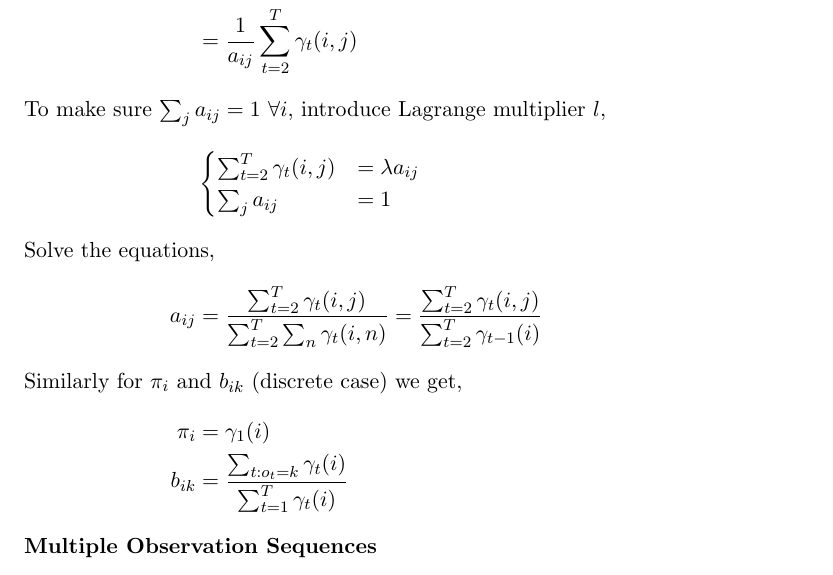
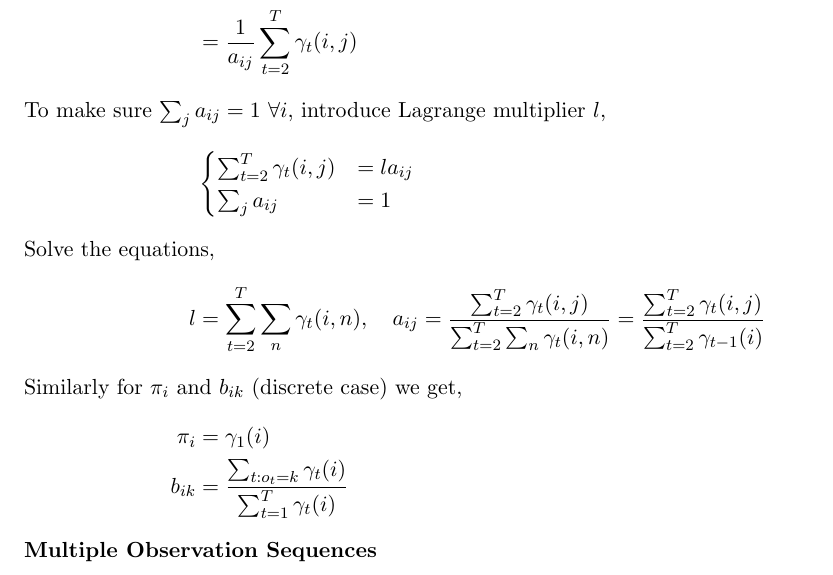
Before and after one commit to Sleepwalking/hmm-workshop, a LaTeX document (handout.tex): part of page 7 of 8, cut so that both start at the same text. The pictures show the PDF file handout.pdf that the author committed with the source.

Commit message:
Fix typo

```diff
--- a/handout.tex
+++ b/handout.tex
@@ -273,11 +273,11 @@ J(\lambda) &= \sum_\mathbf{s} Q(\mathbf{s}) \log \frac{P(O, \mathbf{s} | \lambda
   &= \frac{1}{a_{ij}} \sum_{t=2}^T \gamma_t(i, j)
 \intertext{To make sure $\sum_j a_{ij} = 1 \ \forall i$, introduce Lagrange multiplier $l$,}
 &\begin{cases}
-  \sum_{t=2}^T \gamma_t(i, j) &= \lambda a_{ij} \\
+  \sum_{t=2}^T \gamma_t(i, j) &= l a_{ij} \\
   \sum_j a_{ij} &= 1
 \end{cases}
 \intertext{Solve the equations,}
-a_{ij} &= \frac{\sum_{t=2}^T \gamma_t(i, j)}{\sum_{t=2}^T \sum_n \gamma_t(i, n)} = \frac{\sum_{t=2}^T \gamma_t(i, j)}{\sum_{t=2}^T \gamma_{t-1}(i)}
+l &= \sum_{t=2}^T \sum_n \gamma_t(i, n), \quad a_{ij} = \frac{\sum_{t=2}^T \gamma_t(i, j)}{\sum_{t=2}^T \sum_n \gamma_t(i, n)} = \frac{\sum_{t=2}^T \gamma_t(i, j)}{\sum_{t=2}^T \gamma_{t-1}(i)}
 \intertext{Similarly for $\pi_i$ and $b_{ik}$ (discrete case) we get,}
 \pi_i &= \gamma_1(i) \\
 b_{ik} &= \frac{\sum_{t: o_t = k} \gamma_t(i)}{\sum_{t=1}^T \gamma_t(i)}
```
Also changed, not shown: handout.pdf.
